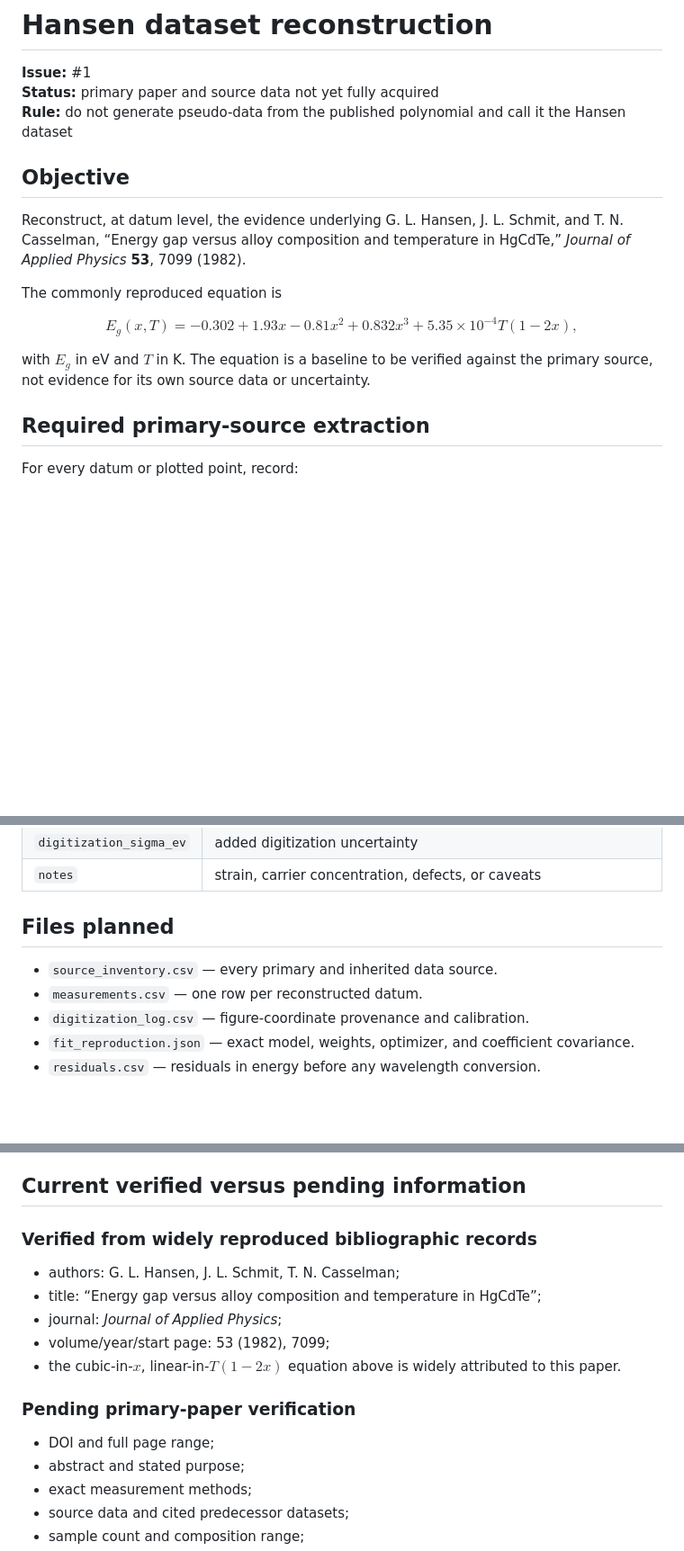
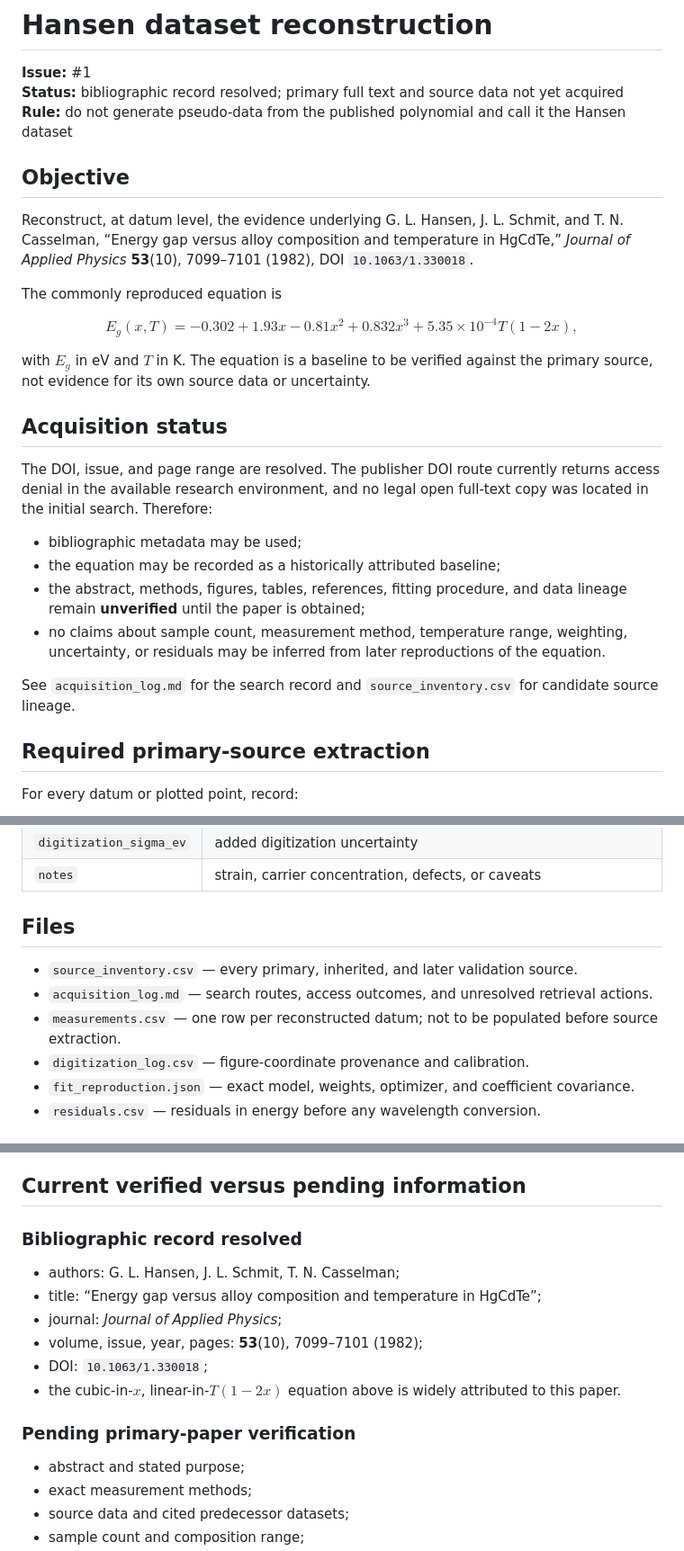
Before and after one commit to Kajin-0/MCT-research, a Markdown page: data/hansen/README.md, 3 parts joined by grey strips. Shown at 90% size. Drawn GitHub-style; blank space fills up the shorter version.

Commit message:
Resolve Hansen bibliographic record and acquisition status

```diff
--- a/data/hansen/README.md
+++ b/data/hansen/README.md
@@ -1,12 +1,12 @@
 # Hansen dataset reconstruction
 
 **Issue:** #1
-**Status:** primary paper and source data not yet fully acquired
+**Status:** bibliographic record resolved; primary full text and source data not yet acquired
 **Rule:** do not generate pseudo-data from the published polynomial and call it the Hansen dataset
 
 ## Objective
 
-Reconstruct, at datum level, the evidence underlying G. L. Hansen, J. L. Schmit, and T. N. Casselman, “Energy gap versus alloy composition and temperature in HgCdTe,” *Journal of Applied Physics* **53**, 7099 (1982).
+Reconstruct, at datum level, the evidence underlying G. L. Hansen, J. L. Schmit, and T. N. Casselman, “Energy gap versus alloy composition and temperature in HgCdTe,” *Journal of Applied Physics* **53**(10), 7099–7101 (1982), DOI `10.1063/1.330018`.
 
 The commonly reproduced equation is
 
@@ -17,6 +17,17 @@ E_g(x,T)=
 $$
 
 with $E_g$ in eV and $T$ in K. The equation is a baseline to be verified against the primary source, not evidence for its own source data or uncertainty.
+
+## Acquisition status
+
+The DOI, issue, and page range are resolved. The publisher DOI route currently returns access denial in the available research environment, and no legal open full-text copy was located in the initial search. Therefore:
+
+- bibliographic metadata may be used;
+- the equation may be recorded as a historically attributed baseline;
+- the abstract, methods, figures, tables, references, fitting procedure, and data lineage remain **unverified** until the paper is obtained;
+- no claims about sample count, measurement method, temperature range, weighting, uncertainty, or residuals may be inferred from later reproductions of the equation.
+
+See `acquisition_log.md` for the search record and `source_inventory.csv` for candidate source lineage.
 
 ## Required primary-source extraction
 
@@ -44,10 +55,11 @@ For every datum or plotted point, record:
 | `digitization_sigma_ev` | added digitization uncertainty |
 | `notes` | strain, carrier concentration, defects, or caveats |
 
-## Files planned
+## Files
 
-- `source_inventory.csv` — every primary and inherited data source.
-- `measurements.csv` — one row per reconstructed datum.
+- `source_inventory.csv` — every primary, inherited, and later validation source.
+- `acquisition_log.md` — search routes, access outcomes, and unresolved retrieval actions.
+- `measurements.csv` — one row per reconstructed datum; not to be populated before source extraction.
 - `digitization_log.csv` — figure-coordinate provenance and calibration.
 - `fit_reproduction.json` — exact model, weights, optimizer, and coefficient covariance.
 - `residuals.csv` — residuals in energy before any wavelength conversion.
@@ -85,17 +97,17 @@ wavelength residuals diverge and become strongly asymmetric near $E_g=0$; they a
 
 ## Current verified versus pending information
 
-### Verified from widely reproduced bibliographic records
+### Bibliographic record resolved
 
 - authors: G. L. Hansen, J. L. Schmit, T. N. Casselman;
 - title: “Energy gap versus alloy composition and temperature in HgCdTe”;
 - journal: *Journal of Applied Physics*;
-- volume/year/start page: 53 (1982), 7099;
+- volume, issue, year, pages: **53**(10), 7099–7101 (1982);
+- DOI: `10.1063/1.330018`;
 - the cubic-in-$x$, linear-in-$T(1-2x)$ equation above is widely attributed to this paper.
 
 ### Pending primary-paper verification
 
-- DOI and full page range;
 - abstract and stated purpose;
 - exact measurement methods;
 - source data and cited predecessor datasets;
```
